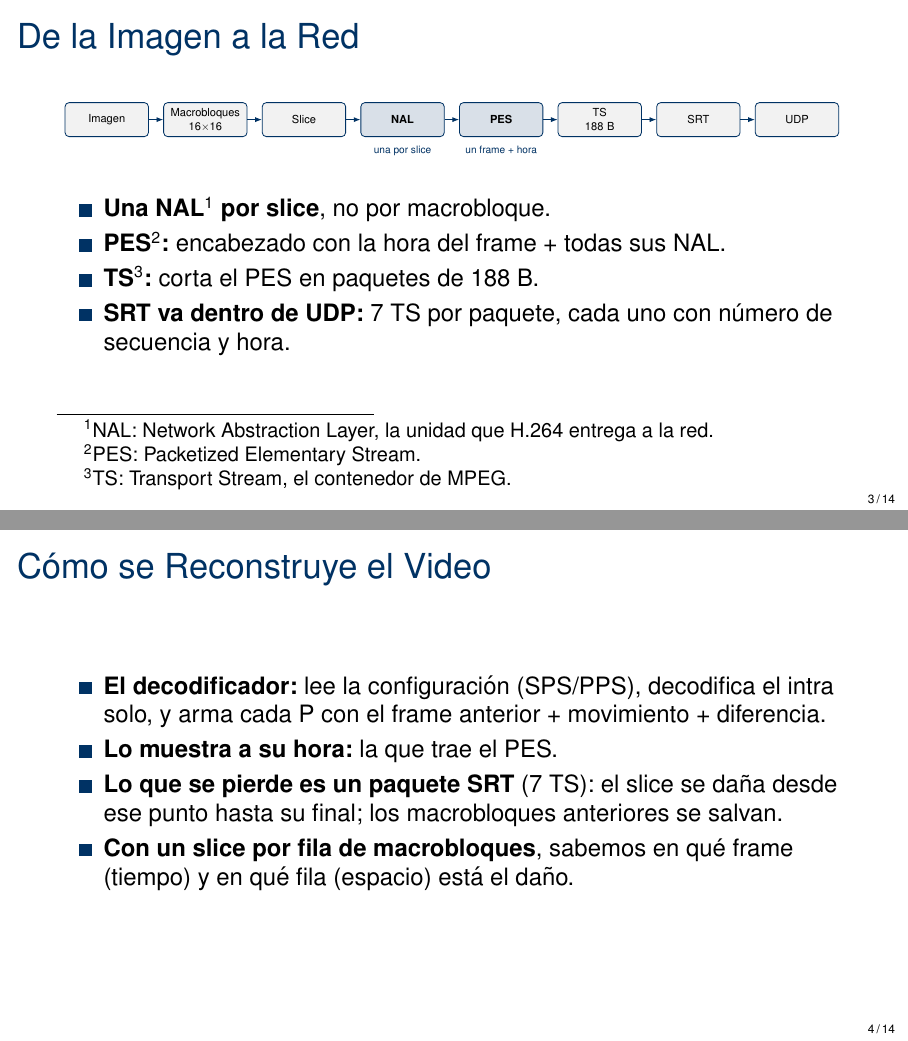
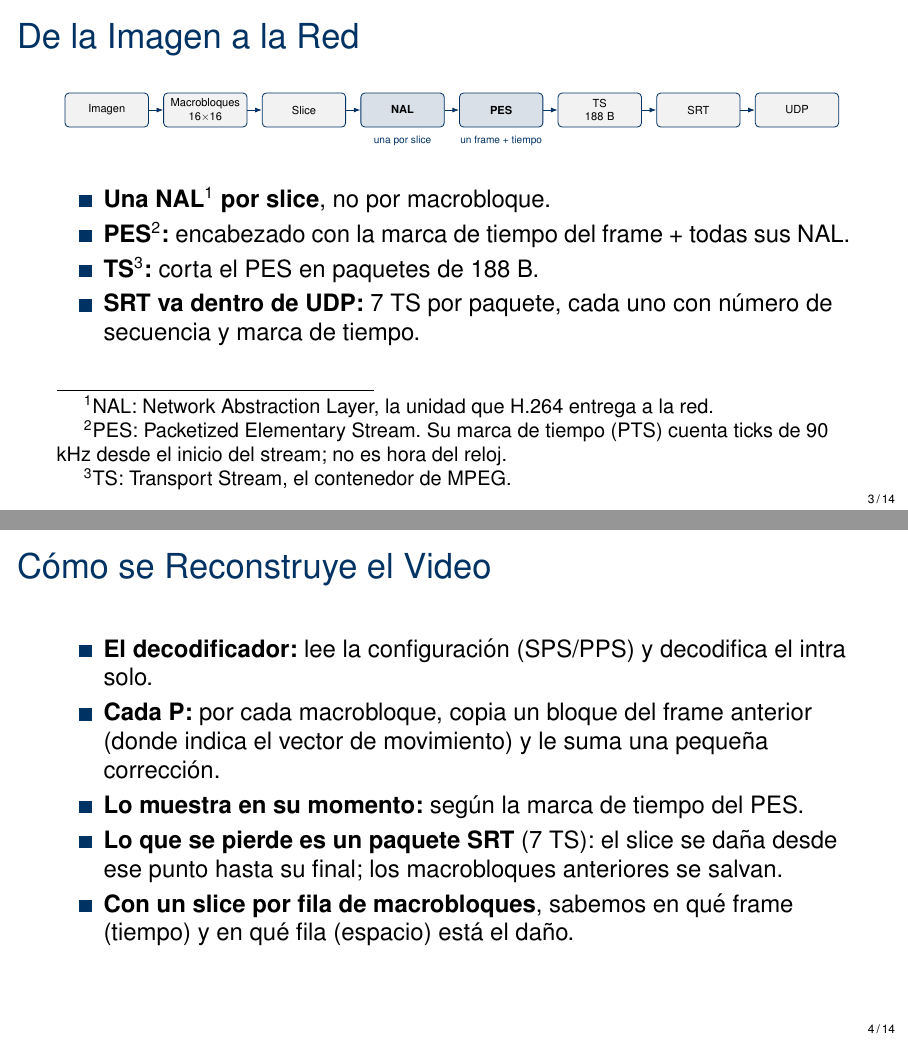
Before and after one commit to roadtothewest/IPD438, LaTeX slides (avance/presentacion/avance_ipd438.tex): pages 3 and 4 of 14, joined at a grey line. Compiled offline with pdfLaTeX.

Commit message:
Avance: explicar cómo se arma un P y usar marca de tiempo en vez de hora
Co-Authored-By: Claude Opus 5.5 <noreply@anthropic.com>
Claude-Session: https://claude.ai/code/session_01GsczFhBdo2cr1qERLnFe5a

```diff
--- a/avance/presentacion/avance_ipd438.tex
+++ b/avance/presentacion/avance_ipd438.tex
@@ -114,7 +114,7 @@
         \path [line] (ts) -- (srt);
         \path [line] (srt) -- (udp);
         \node [below=0.15cm of nal, font=\footnotesize, text=SentricaBlue] {una por slice};
-        \node [below=0.15cm of pes, font=\footnotesize, text=SentricaBlue] {un frame + hora};
+        \node [below=0.15cm of pes, font=\footnotesize, text=SentricaBlue] {un frame + tiempo};
     \end{tikzpicture}
     }
 
@@ -122,17 +122,18 @@
     \raggedright
     \begin{itemize}
         \item \textbf{Una NAL\footnote{NAL: Network Abstraction Layer, la unidad que H.264 entrega a la red.} por slice}, no por macrobloque.
-        \item \textbf{PES\footnote{PES: Packetized Elementary Stream.}:} encabezado con la hora del frame + todas sus NAL.
+        \item \textbf{PES\footnote{PES: Packetized Elementary Stream. Su marca de tiempo (PTS) cuenta ticks de 90 kHz desde el inicio del stream; no es hora del reloj.}:} encabezado con la marca de tiempo del frame + todas sus NAL.
         \item \textbf{TS\footnote{TS: Transport Stream, el contenedor de MPEG.}:} corta el PES en paquetes de 188 B.
-        \item \textbf{SRT va dentro de UDP:} 7 TS por paquete, cada uno con número de secuencia y hora.
+        \item \textbf{SRT va dentro de UDP:} 7 TS por paquete, cada uno con número de secuencia y marca de tiempo.
     \end{itemize}
 \end{frame}
 
 % 4. CÓMO SE RECONSTRUYE
 \begin{frame}{Cómo se Reconstruye el Video}
     \begin{itemize}
-        \item \textbf{El decodificador:} lee la configuración (SPS/PPS), decodifica el intra solo, y arma cada P con el frame anterior + movimiento + diferencia.
-        \item \textbf{Lo muestra a su hora:} la que trae el PES.
+        \item \textbf{El decodificador:} lee la configuración (SPS/PPS) y decodifica el intra solo.
+        \item \textbf{Cada P:} por cada macrobloque, copia un bloque del frame anterior (donde indica el vector de movimiento) y le suma una pequeña corrección.
+        \item \textbf{Lo muestra en su momento:} según la marca de tiempo del PES.
         \item \textbf{Lo que se pierde es un paquete SRT} (7 TS): el slice se daña desde ese punto hasta su final; los macrobloques anteriores se salvan.
         \item \textbf{Con un slice por fila de macrobloques}, sabemos en qué frame (tiempo) y en qué fila (espacio) está el daño.
     \end{itemize}
@@ -252,7 +253,7 @@
     \begin{itemize}
         \item \textbf{Modo A, siempre:} I-header cada 5 P; el edge lo reenvía solo a quien perdió.
         \item \textbf{Modo B, a pedido:} el edge detecta pérdida y activa el flujo de I-headers\footnote{Ahorra subida con red sana, pero agrega un aviso del edge al codificador.}.
-        \item \textbf{SRT\footnote{SRT: Secure Reliable Transport, protocolo abierto sobre UDP para video en vivo [9].}:} secuencia y hora en cada paquete $\rightarrow$ sabemos en qué frame y en qué slice se perdió.
+        \item \textbf{SRT\footnote{SRT: Secure Reliable Transport, protocolo abierto sobre UDP para video en vivo [9].}:} secuencia y marca de tiempo en cada paquete $\rightarrow$ sabemos en qué frame y en qué slice se perdió.
     \end{itemize}
 \end{frame}
 
```
Also changed, not shown: avance/guion.md (+3 -3 lines), avance/presentacion/avance_ipd438.pdf.
